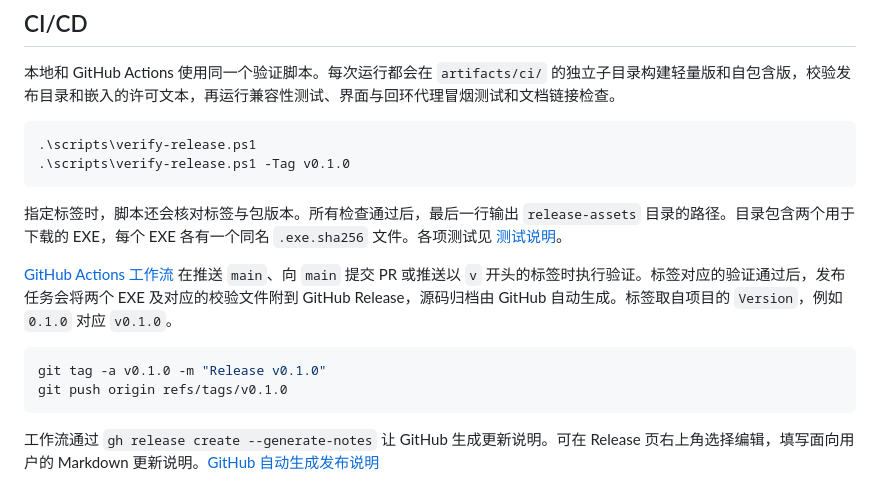
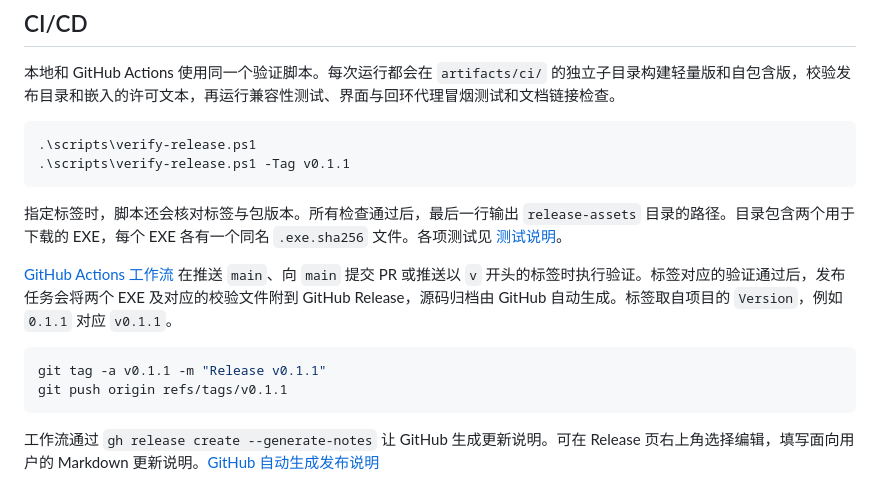
Before and after one commit to Randolfluo/CodexProxyLauncher, a Markdown page: scripts/README.md, the part around the change. Rendered like a GitHub page.

Commit message:
Release v0.1.1

````diff
--- a/scripts/README.md
+++ b/scripts/README.md
@@ -23,16 +23,16 @@
 
 ```powershell
 .\scripts\verify-release.ps1
-.\scripts\verify-release.ps1 -Tag v0.1.0
+.\scripts\verify-release.ps1 -Tag v0.1.1
 ```
 
 指定标签时，脚本还会核对标签与包版本。所有检查通过后，最后一行输出 `release-assets` 目录的路径。目录包含两个用于下载的 EXE，每个 EXE 各有一个同名 `.exe.sha256` 文件。各项测试见 [测试说明](../tests/README.md)。
 
-[GitHub Actions 工作流](../.github/workflows/release.yml) 在推送 `main`、向 `main` 提交 PR 或推送以 `v` 开头的标签时执行验证。标签对应的验证通过后，发布任务会将两个 EXE 及对应的校验文件附到 GitHub Release，源码归档由 GitHub 自动生成。标签取自项目的 `Version`，例如 `0.1.0` 对应 `v0.1.0`。
+[GitHub Actions 工作流](../.github/workflows/release.yml) 在推送 `main`、向 `main` 提交 PR 或推送以 `v` 开头的标签时执行验证。标签对应的验证通过后，发布任务会将两个 EXE 及对应的校验文件附到 GitHub Release，源码归档由 GitHub 自动生成。标签取自项目的 `Version`，例如 `0.1.1` 对应 `v0.1.1`。
 
 ```powershell
-git tag -a v0.1.0 -m "Release v0.1.0"
-git push origin refs/tags/v0.1.0
+git tag -a v0.1.1 -m "Release v0.1.1"
+git push origin refs/tags/v0.1.1
 ```
 
 工作流通过 `gh release create --generate-notes` 让 GitHub 生成更新说明。可在 Release 页右上角选择编辑，填写面向用户的 Markdown 更新说明。[GitHub 自动生成发布说明](https://docs.github.com/en/repositories/releasing-projects-on-github/automatically-generated-release-notes)
````
Also changed, not shown: README.md (+2 -2 lines), docs/images/settings.png, 4 other files.
